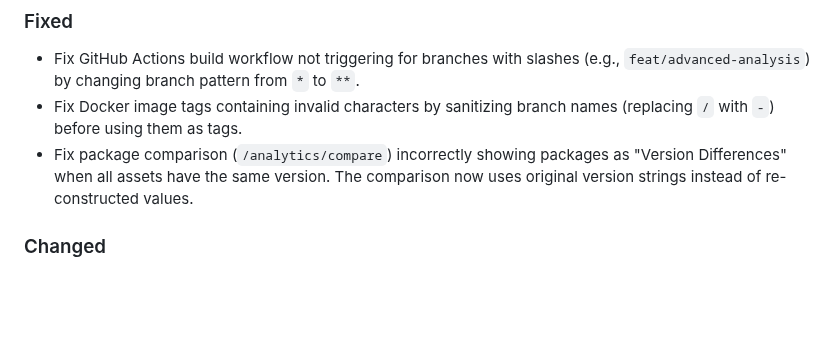
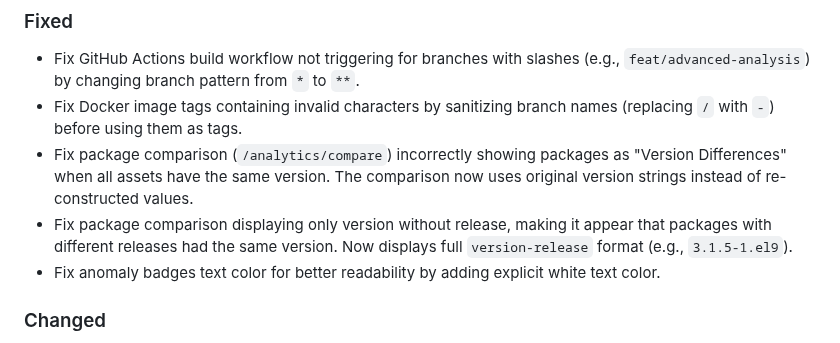
Before and after one commit to txlog/server, a Markdown page: CHANGELOG.md, the part around the change. Rendered like a GitHub page; blank space fills up the shorter version.

```diff
--- a/CHANGELOG.md
+++ b/CHANGELOG.md
@@ -28,6 +28,11 @@ and this project adheres to [Semantic Versioning](https://semver.org/spec/v2.0.0
 - Fix package comparison (`/analytics/compare`) incorrectly showing packages as
   "Version Differences" when all assets have the same version. The comparison
   now uses original version strings instead of re-constructed values.
+- Fix package comparison displaying only version without release, making it
+  appear that packages with different releases had the same version. Now
+  displays full `version-release` format (e.g., `3.1.5-1.el9`).
+- Fix anomaly badges text color for better readability by adding explicit
+  white text color.
 
 ### Changed
 
```
